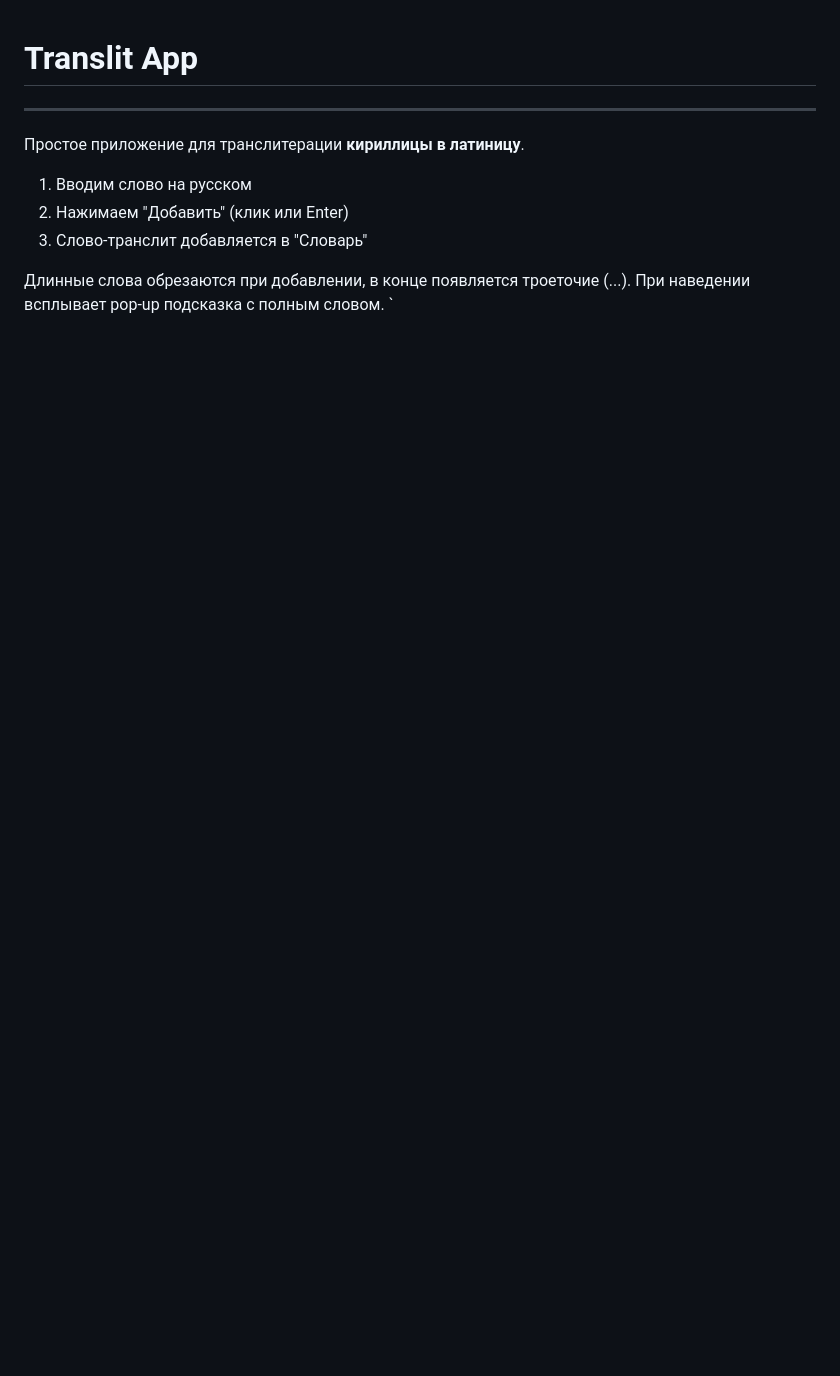
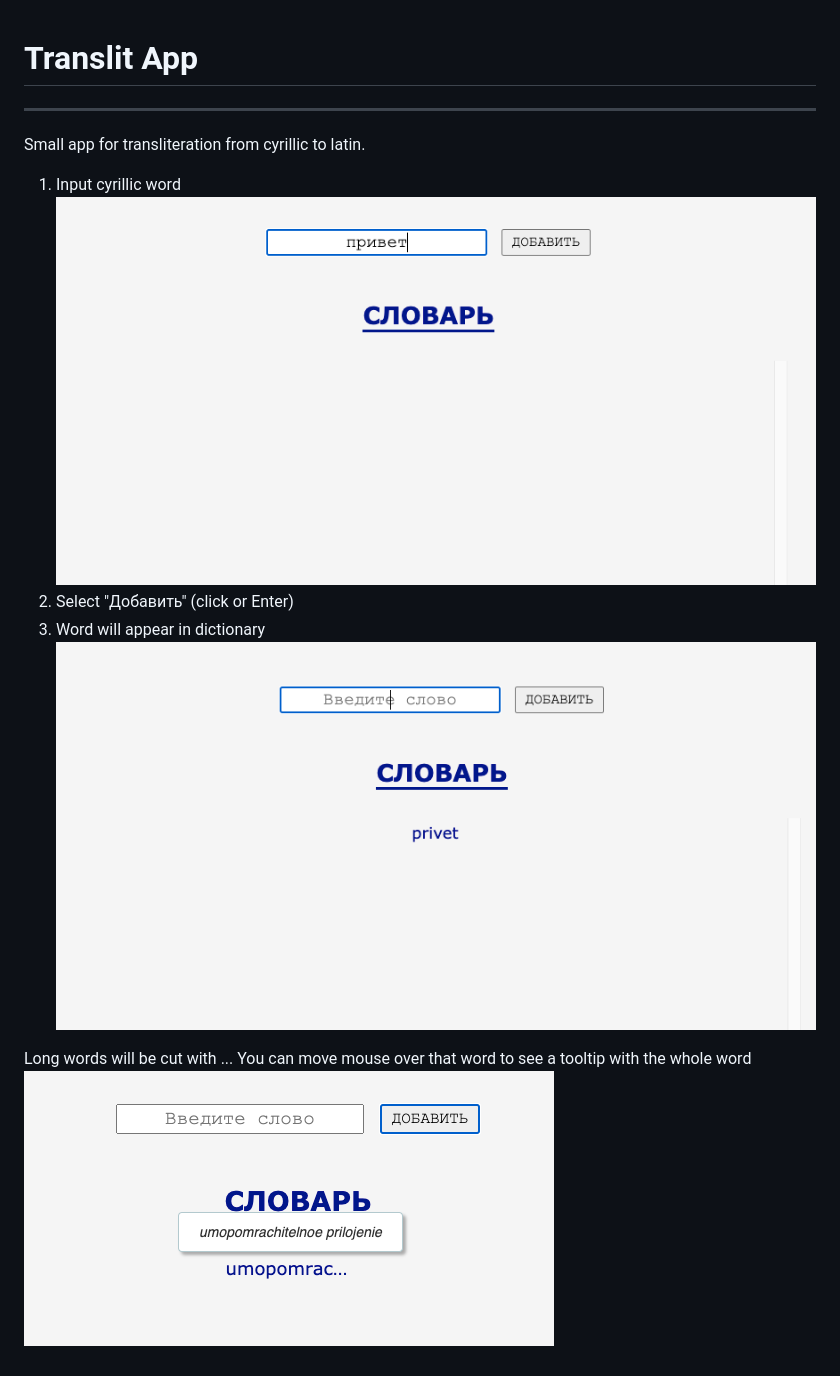
Before and after one commit to lasygin/translit, a Markdown page: README.md, the part around the change. Rendered like a GitHub page; pictures changed too: screenshots/step1.png (added), screenshots/step2.png (added), screenshots/tooltip.png (added); blank space fills up the shorter version.

Commit message:
Refactor comments + better README

```diff
--- a/README.md
+++ b/README.md
@@ -2,12 +2,14 @@
 
 ---
 
-Простое приложение для транслитерации **кириллицы в латиницу**.
+Small app for transliteration from cyrillic to latin.
 
-1. Вводим слово на русском
-2. Нажимаем "Добавить" (клик или Enter)
-3. Слово-транслит добавляется в "Словарь"
+1. Input cyrillic word
+![step 1](./screenshots/step1.png?raw=true)
+2. Select "Добавить" (click or Enter)
+3. Word will appear in dictionary
+![step 2](./screenshots/step2.png?raw=true)
 
-Длинные слова обрезаются при добавлении, в конце появляется троеточие (...).
-При наведении всплывает pop-up подсказка с полным словом.
-`
+Long words will be cut with ...
+You can move mouse over that word to see a tooltip with the whole word
+![tooltip](./screenshots/tooltip.png?raw=true)
```
Also changed, not shown: 2 other files.
